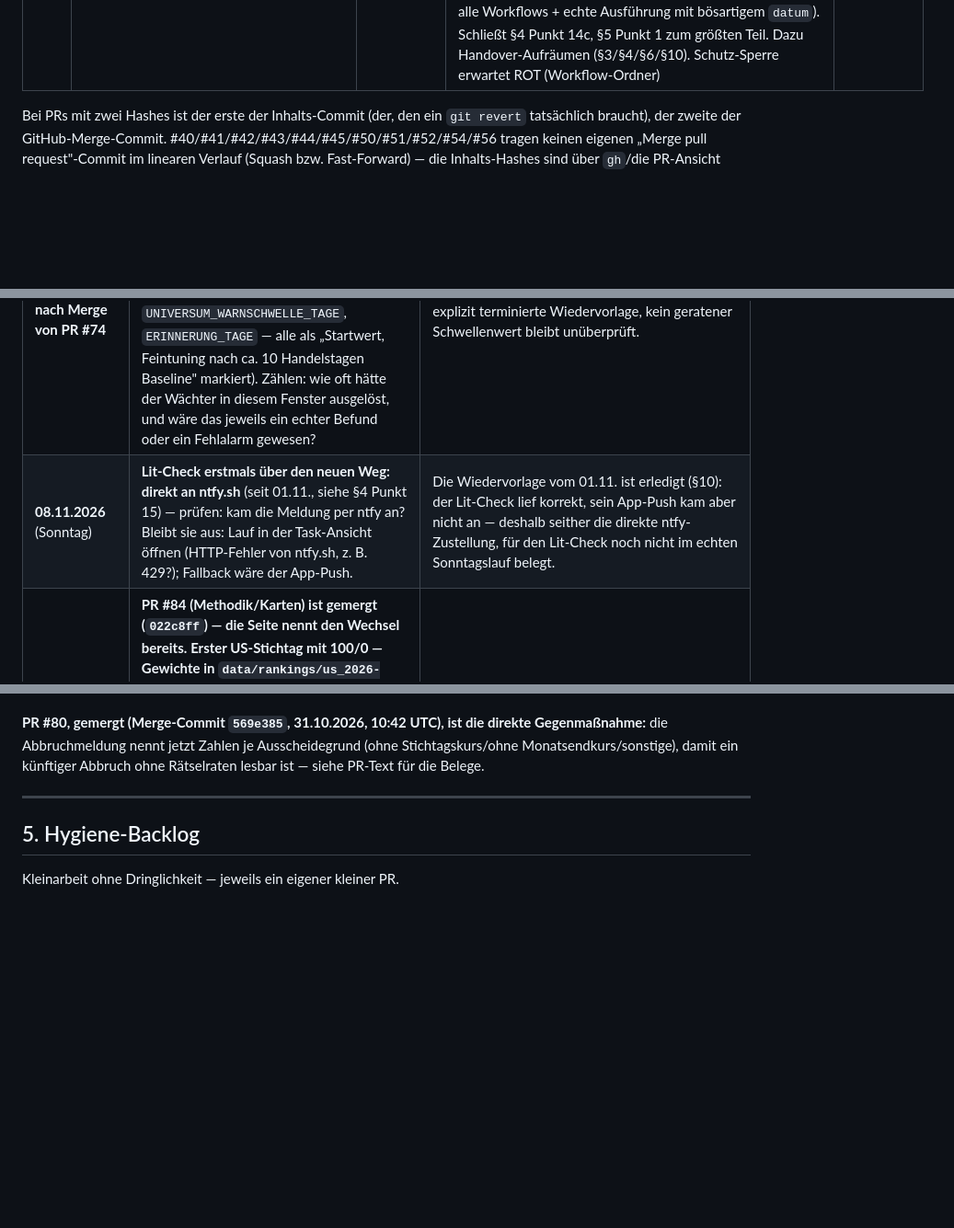
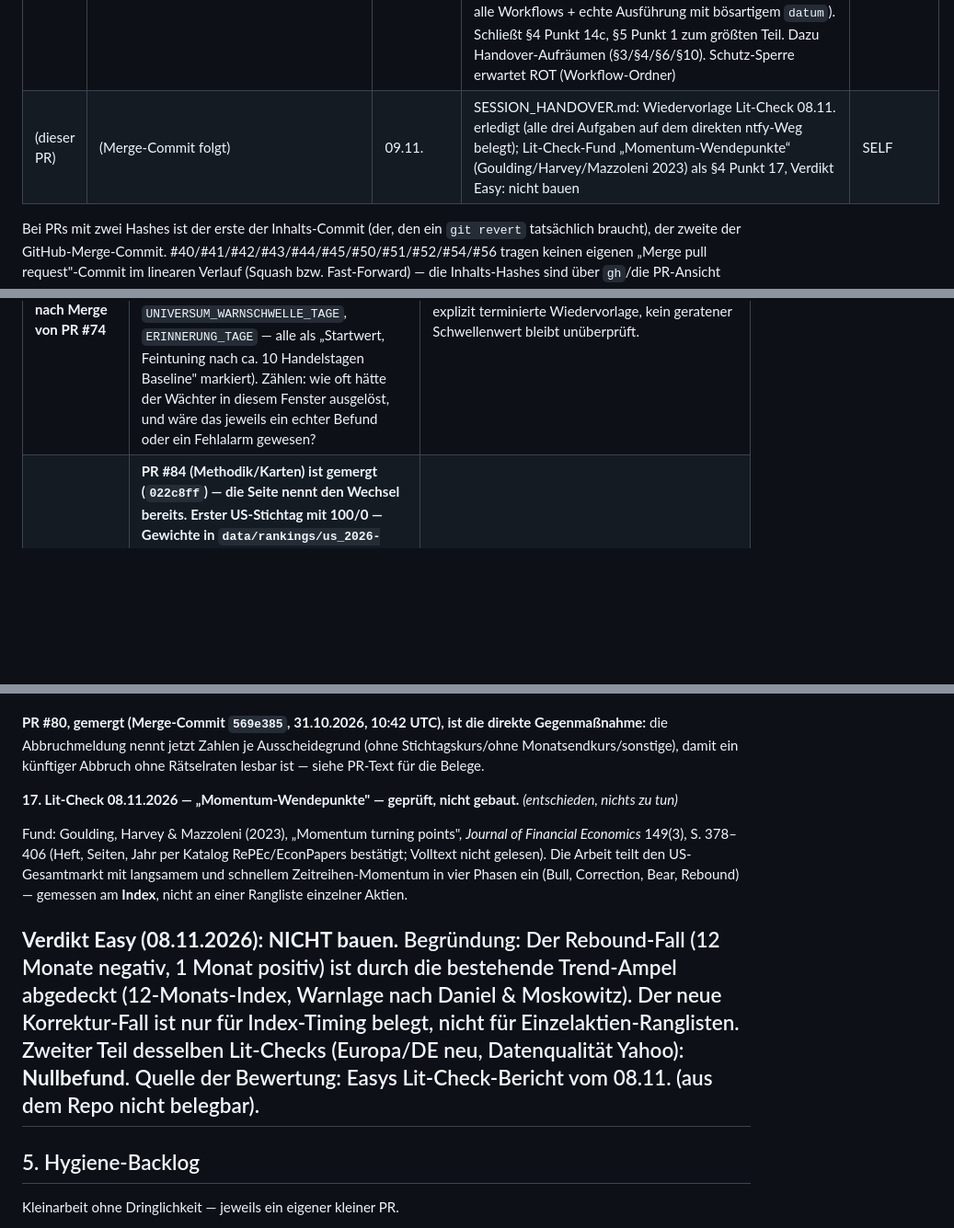
Before and after one commit to easywebb911/Momentum-Report, a Markdown page: SESSION_HANDOVER.md, 3 parts joined by grey strips. Shown at 92% size. Rendered like a GitHub page; blank space fills up the shorter version.

Commit message:
SESSION_HANDOVER.md: Lit-Check 08.11. (ntfy belegt, Momentum-Wendepunkte nicht bauen)
- §3 -> §10: Wiedervorlage 08.11. erledigt -- Lit-Check kam per ntfy an
  (Angabe Easy); alle drei geplanten Aufgaben auf dem direkten ntfy-Weg.
- §4 Punkt 17 neu: Goulding/Harvey/Mazzoleni (2023), JFE 149(3),
  S. 378-406, Verdikt Easy 08.11.: nicht bauen; Europa/DE: Nullbefund.
- §2: PR-Zeile.

Co-Authored-By: Claude Opus 5.5 <noreply@anthropic.com>
Claude-Session: https://claude.ai/code/session_018VMcf3PCHZMkxB1ag15vaR

```diff
--- a/SESSION_HANDOVER.md
+++ b/SESSION_HANDOVER.md
@@ -258,6 +258,7 @@ volle Liste braucht: `git log --oneline --merges main`.
 | #85 | `7ceee80`/`18bd7bc`→`d457924` | 01.11. | **PR 3 von 3: Evaluation-Seite zeigt den Methodenwechsel, zählt verschiedene Regeln nie zusammen** — `render_evaluation()` gruppiert den Gesamtrückblick je Markt nach den tatsächlichen Gewichten des zugehörigen Rankings (`methode.gewicht_*`, aus `data/rankings/*.json` gelesen, NICHT aus `config.py` — Zuordnung Evaluation→Ranking ist code-belegt: `ausgewerteter_monat` == `ranking_monat`, gleicher Dateiname). Kennt ein Markt nur eine Regel (heute überall so): Anzeige byte-genau wie vorher (echte `docs/evaluation.html`-Hashes vor/nach identisch, siehe PR-Text). Fehlt die Ranking-Datei/das Feld: fail-soft "Regel unbekannt", nie mit einer bekannten Gruppe zusammengezählt. Monatsrückblick/Details je Monat tragen bei mehreren Regeln eine Kennzeichnung, der erste Monat je neuer Regel einen "Methodenwechsel"-Hinweis. Kein neues Feld in `data/evaluation/*.json`, keine Änderung an `config.py`/`ranking.py`/`scoring.py`/`evaluation.py`-Rechnung/Workflows. Schutz-Sperre GRÜN (lokal geprüft). Neue Tests in `tests/unit/test_render.py` (Methodenwechsel-Gruppierung, Summen-Erhalt, Fail-soft, Byte-Identität bei einer Regel), 390-px-Fixture (`tests/design/conftest.py`) um einen zweiten Block erweitert | MANUAL |
 | #86 | `82549b0`/`251a107`→`5f6ccd8` | 01.11. | **Beleg-Zähler in `data.py`, keine Verhaltensänderung:** zählt von den wegen nicht-endlichem Adj Close verworfenen Zeilen, wie viele einen gültigen Rohkurs (Close) trugen und wie viele nicht, und je Tag die Anzahl (jüngste 3 Tage). Additiv in `status.json` → `daten` (`zeilen_verworfen_mit_rohkurs`, `zeilen_verworfen_ohne_rohkurs`, `verworfen_je_tag_juengste`) plus eine Job-Log-Zeile `[daten] …` je Abruf mit verworfenen Zeilen (Index und Titel getrennt). Welche Zeilen verworfen werden, bleibt unverändert; Rankings/Kurse/Seiten mit denselben Eingaben byte-gleich. Schutz-Sperre GRÜN. Tests `tests/unit/test_beleg_zaehler.py`. Zweck: Annahme hinter V3 belegen (§4 Punkt 16) | MANUAL |
 | #87 | (dieser PR, Merge-Commit folgt) | 03.11. | **Workflow-Hygiene:** Dispatch-Eingaben von `lauf.yml` (datum, ohne_push, testpush, ohne_kursvergleich) und `universum.yml` (markt) nur noch über `env:`, `datum` streng geprüft; `vertrag.yml` nutzt `$GITHUB_EVENT_NAME` statt `${{ github.event_name }}`; `actions/checkout@v4→v5`, `actions/setup-python@v5→v6` überall (Node 24). Keine Cron-, Rechte- oder Job-Änderung. Neuer Test `tests/unit/test_workflow_injektion.py` (statisch über alle Workflows + echte Ausführung mit bösartigem `datum`). Schließt §4 Punkt 14c, §5 Punkt 1 zum größten Teil. Dazu Handover-Aufräumen (§3/§4/§6/§10). Schutz-Sperre erwartet ROT (Workflow-Ordner) | MANUAL |
+| (dieser PR) | (Merge-Commit folgt) | 09.11. | SESSION_HANDOVER.md: Wiedervorlage Lit-Check 08.11. erledigt (alle drei Aufgaben auf dem direkten ntfy-Weg belegt); Lit-Check-Fund „Momentum-Wendepunkte“ (Goulding/Harvey/Mazzoleni 2023) als §4 Punkt 17, Verdikt Easy: nicht bauen | SELF |
 
 Bei PRs mit zwei Hashes ist der erste der Inhalts-Commit (der, den ein
 `git revert` tatsächlich braucht), der zweite der GitHub-Merge-Commit.
@@ -284,7 +285,6 @@ nicht im Originaltext vorgefunden. Rückwirkend nicht mehr korrigierbar
 | **laufend, montags** <!-- faellig: offen --> | `Datenquelle prüfen` läuft gegen Yahoo. | Schlägt sie fehl, ist die Kursquelle das Problem, nicht der Code. |
 | **offen, keine Frist** <!-- faellig: offen --> | **Reparatur-Agent, weitere Ausbaustufen?** PR #49 deckt genau eine von sieben real aufgetretenen Fehlerklassen ab (Datumsformat-Drift bei iShares) — bewusst schmal, siehe §4 Punkt 3. Ob und welche Fehlerklasse als Nächstes drankommt, ist **Easys Entscheid**, keine automatische Fortsetzung. | Diagnose vor PR #49 (siehe Session-Historie) hat sechs weitere Fehlerklassen benannt, von denen die meisten Domänenurteil brauchen und deshalb nicht sicher automatisierbar sind. |
 | **ca. 10 Handelstage nach Merge von PR #74** <!-- faellig: offen --> | **Daten-Abdeckungs-Wächter: Schwellen/Fenster gegen eine echte Baseline prüfen** (`FENSTER_STUNDEN_KURSABRUF`, `PRAKTISCH_KEINE_ANTEIL`, `FENSTER_TAGE_KURSVERGLEICH`, `MINDEST_BEOBACHTUNGEN`, `UNIVERSUM_WARNSCHWELLE_TAGE`, `ERINNERUNG_TAGE` — alle als „Startwert, Feintuning nach ca. 10 Handelstagen Baseline" markiert). Zählen: wie oft hätte der Wächter in diesem Fenster ausgelöst, und wäre das jeweils ein echter Befund oder ein Fehlalarm gewesen? | Siehe §4 Punkt 14 und `src/momentum/datenabdeckung_waechter.py` — explizit terminierte Wiedervorlage, kein geratener Schwellenwert bleibt unüberprüft. |
-| **08.11.2026** (Sonntag) <!-- faellig: 2026-11-08 --> | **Lit-Check erstmals über den neuen Weg: direkt an ntfy.sh** (seit 01.11., siehe §4 Punkt 15) — prüfen: kam die Meldung per ntfy an? Bleibt sie aus: Lauf in der Task-Ansicht öffnen (HTTP-Fehler von ntfy.sh, z. B. 429?); Fallback wäre der App-Push. | Die Wiedervorlage vom 01.11. ist erledigt (§10): der Lit-Check lief korrekt, sein App-Push kam aber nicht an — deshalb seither die direkte ntfy-Zustellung, für den Lit-Check noch nicht im echten Sonntagslauf belegt. |
 | **30.11.2026** (Montag, US-Stichtag) <!-- faellig: 2026-11-30 --> | **PR #84 (Methodik/Karten) ist gemergt (`022c8ff`) — die Seite nennt den Wechsel bereits.** **Erster US-Stichtag mit 100/0 — Gewichte in `data/rankings/us_2026-11.json` prüfen:** `methode.gewicht_momentum_12_1` = 1.0, `methode.gewicht_high_52w` = 0.0, Score = 100 × `perzentil_momentum`; `de_2026-11.json` weiter 0.5/0.5. **Zusätzlich: ist PR #85 (Evaluation) bis dahin gemergt?** Sonst zählt der Gesamtrückblick November versehentlich mit den Juli-Oktober-Monaten zusammen. | Siehe §4 Punkt 8, §7.6 — die Mechanik ist per Test belegt (`tests/unit/test_gewichts_fahrplan.py`), im echten Lauf noch nicht. |
 | **31.12.2026** (Donnerstag, US-Stichtag, zugleich Dezember-Lauf) <!-- faellig: 2026-12-31 --> | **Erster echter Test der Methodenwechsel-Anzeige auf der Evaluation-Seite** (PR #85) — der Dezember-Lauf erzeugt erstmals den Rückblick auf das November-Ranking (`ausgewerteter_monat` 2026-11, siehe evaluation.py: der Rückblick entsteht als Nebenprodukt des JEWEILS NÄCHSTEN Rankings). Prüfen: zeigt `docs/evaluation.html` für die USA jetzt zwei getrennte Gesamtrückblick-Blöcke ("Rankings Juli bis Oktober 2026 (50/50)" und "ab Ranking November 2026 (nur 12-1-Momentum)"), mit dem "Methodenwechsel"-Hinweis am November-Monat? Bleibt es bei einem einzigen Block oder fehlt der Hinweis: Fehler untersuchen, nicht nur hinnehmen. | Siehe §4 Punkt 8, §6 Punkt 0, PR #85 — bisher nur an synthetischen Daten geprüft, noch nie an einem echten Dezember-Lauf. |
 | **01.12.2026, 09:30 UTC** <!-- faellig: 2026-12-01 --> | **Stichtagslauf November von Hand starten** (Actions → Momentum-Lauf → Run workflow) und danach den Stichtag **30.11.** in `data/rankings/us_2026-11.json` UND `de_2026-11.json` prüfen (`stichtag` = `2026-11-30`). Ist er falsch (z. B. 27.11.): Datei über den bekannten Korrekturweg (§10, „Korrekturweg + Determinismus live bewiesen") löschen und neu bauen. | Diagnose §4 Punkt 16: der planmäßige Lauf (≈ 01.12. 00–02 UTC) bricht sehr wahrscheinlich ab (Adj Close des 30.11. fehlt noch); DE-Daten erfahrungsgemäß erst ab ≈ 09:15 UTC vollständig. Restrisiko „stiller falscher Stichtag", wenn dem Index der 30.11. fehlt. |
@@ -1039,6 +1039,25 @@ Ausscheidegrund (ohne Stichtagskurs/ohne Monatsendkurs/sonstige),
 damit ein künftiger Abbruch ohne Rätselraten lesbar ist — siehe
 PR-Text für die Belege.
 
+
+**17. Lit-Check 08.11.2026 — „Momentum-Wendepunkte" — geprüft, nicht
+gebaut.** *(entschieden, nichts zu tun)*
+
+Fund: Goulding, Harvey & Mazzoleni (2023), „Momentum turning points",
+*Journal of Financial Economics* 149(3), S. 378–406 (Heft, Seiten, Jahr
+per Katalog RePEc/EconPapers bestätigt; Volltext nicht gelesen). Die
+Arbeit teilt den US-Gesamtmarkt mit langsamem und schnellem
+Zeitreihen-Momentum in vier Phasen ein (Bull, Correction, Bear, Rebound)
+— gemessen am **Index**, nicht an einer Rangliste einzelner Aktien.
+
+**Verdikt Easy (08.11.2026): NICHT bauen.** Begründung: Der
+Rebound-Fall (12 Monate negativ, 1 Monat positiv) ist durch die
+bestehende Trend-Ampel abgedeckt (12-Monats-Index, Warnlage nach
+Daniel & Moskowitz). Der neue Korrektur-Fall ist nur für Index-Timing
+belegt, nicht für Einzelaktien-Ranglisten. Zweiter Teil desselben
+Lit-Checks (Europa/DE neu, Datenqualität Yahoo): **Nullbefund**.
+Quelle der Bewertung: Easys Lit-Check-Bericht vom 08.11. (aus dem Repo
+nicht belegbar).
 ---
 
 ## 5. Hygiene-Backlog
```
Also changed, not shown: other parts of SESSION_HANDOVER.md (+1 -0 lines).
